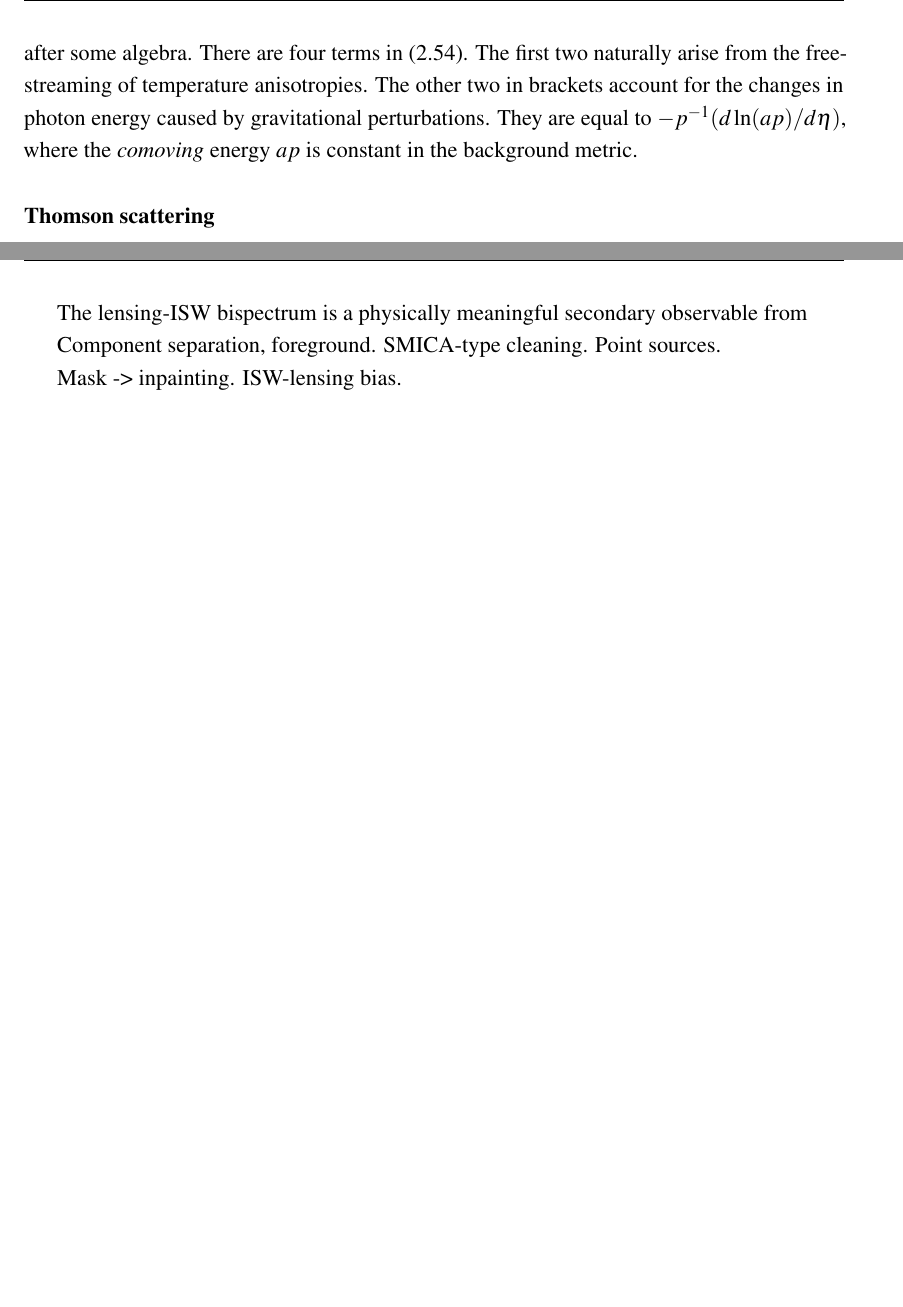
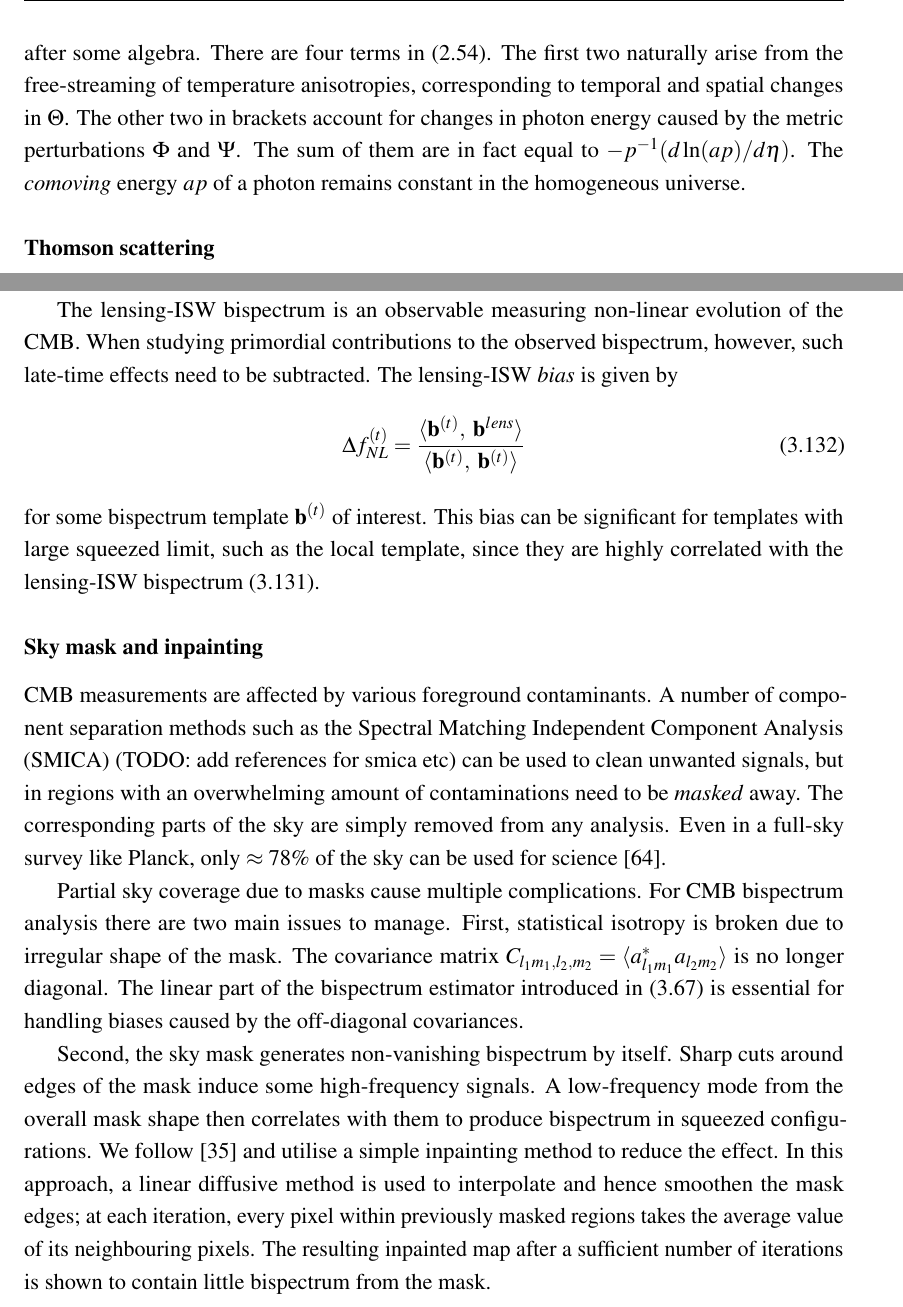
Before and after one commit to Wuhyun/Thesis, a LaTeX thesis (thesis_28_07_21.tex, which reads Chapter2/chapter2.tex, Chapter3/chapter3.tex): two parts of pages 49 and 85 of 158, joined at a grey line, cut so that both start at the same text, the shorter picture padded with empty space. Compiled offline with pdfLaTeX.

Commit message:
Finished Chapter 3

```diff
--- a/Chapter2/chapter2.tex
+++ b/Chapter2/chapter2.tex
@@ -307,9 +307,12 @@ We can write down the first order part of \eqref{eqn:boltzmann_equation_base} in
 	\frac{df}{d\eta} &= - \frac{\partial}{\partial\eta} \left( \frac{\partial \bar{f}}{\partial(\ln p)} \Theta \right) - \frac{\partial \bar{f}}{\partial (\ln p)} \hat{p}^i \frac{\partial \Theta}{\partial x^i} +  \frac{\partial^2 \bar{f}}{\partial(\ln p)^2} \mathcal{H}\Theta + \frac{\partial \bar{f}}{\partial (\ln p)} \left( \frac{\partial \Phi}{\partial \eta} - \hat{p}^i \frac{\partial \Psi}{\partial x^i} \right) \\
 	&= - \frac{\partial \bar{f}}{\partial (\ln p)} \biggl[ \Theta' + \hat{p}^i \partial_i \Theta - \Phi' + \hat{p}^i \partial_i \Psi \biggr], \label{eqn:boltzmann_equation_collisionless_first}
 \end{align}
-after some algebra. There are four terms in \eqref{eqn:boltzmann_equation_collisionless_first}. The first two naturally arise from the free-streaming of temperature anisotropies. The other two in brackets account for the changes in photon energy caused by gravitational perturbations. They are equal to $-p^{-1}(d \ln(ap)/d\eta)$, where the \textit{comoving} energy $ap$ is constant in the background metric.
+after some algebra. There are four terms in \eqref{eqn:boltzmann_equation_collisionless_first}. The first two naturally arise from the free-streaming of temperature anisotropies, corresponding to temporal and spatial changes in $\Theta$. The other two in brackets account for changes in photon energy caused by the metric perturbations $\Phi$ and $\Psi$. The sum of them are in fact equal to $-p^{-1}(d \ln(ap)/d\eta)$. The \textit{comoving} energy $ap$ of a photon remains constant in the homogeneous universe.
+
 
 \subsubsection*{Thomson scattering} \label{section:thompson_scattering}
+
+
 
 $e^- + \gamma \leftrightarrow e^- + \gamma$
 
--- a/Chapter3/chapter3.tex
+++ b/Chapter3/chapter3.tex
@@ -661 +661,2 @@ The integrand is small except during the accelerated expansion in low redshift,
 \end{align}
+where $\tilde{C}^{TT}_l$ is the \textit{lensed} angular power spectrum and $C^{T\psi}_l$ is the cross power spectrum between temperature ($T$) and $\psi$. Assuming standard $\Lambda$CDM cosmology we expect to find the bispectrum above in the CMB without any additional scale factors. We can measure its amplitude in the CMB data through the usual bispectrum estimator \eqref{eqn:bispectrum_estimator_single_shape}-\eqref{eqn:bispectrum_estimator_normalisation_single_shape} by setting $\vv{b} = \vv{b}^{lens}$, so that $\hat{f}^{lens}_{NL} = \langle \vv{b}^{lens}, \; \vv{b}^{obs} \rangle / \langle \vv{b}^{lens}, \; \vv{b}^{lens} \rangle$ using the inner product $\langle \cdot,\cdot \rangle$ from \eqref{def:bispectrum_estimation_fisher_inner_product}. This value has been first detected in the Planck 2013 analysis to a $2.5\sigma$ level \cite{PlanckCollaboration2013ISW}. The most recent Planck analysis estimates $f^{lens}_{NL} = 0.73 \pm 0.27$ (68\% CL) using SMICA foreground-cleaned CMB temperature maps \cite{PlanckCollaboration2018}.
@@ -663,13 +663,15 @@ where $\tilde{C}^{TT}_l$ is the \textit{lensed} angular power spectrum and $C^{T
 
-The lensing-ISW bispectrum is a physically meaningful secondary observable from
+The lensing-ISW bispectrum is an observable measuring non-linear evolution of the CMB. When studying primordial contributions to the observed bispectrum, however, such late-time effects need to be subtracted. The lensing-ISW \textit{bias} is given by
+\begin{align}
+	\Delta f_{NL}^{(t)} = \frac{ \langle \vv{b}^{(t)}, \; \vv{b}^{lens} \rangle }{ \langle \vv{b}^{(t)}, \; \vv{b}^{(t)} \rangle}
+\end{align}
+for some bispectrum template $\vv{b}^{(t)}$ of interest. This bias can be significant for templates with large squeezed limit, such as the local template, since they are highly correlated with the lensing-ISW bispectrum \eqref{eqn:lensing_bispectrum_template}.
 
 
-Component separation, foreground.
-SMICA-type cleaning.
-Point sources.
+\subsubsection*{Sky mask and inpainting}
 
-Mask -> inpainting.
-ISW-lensing bias.
+CMB measurements are affected by various foreground contaminants. A number of component separation methods such as the Spectral Matching Independent Component Analysis (SMICA) (TODO: add references for smica etc) can be used to clean unwanted signals, but in regions with an overwhelming amount of contaminations need to be \textit{masked} away. The corresponding parts of the sky are simply removed from any analysis. Even in a full-sky survey like Planck, only $\approx 78\%$ of the sky can be used for science \cite{PlanckCollaboration2018component}.
 
+Partial sky coverage due to masks cause multiple complications. For CMB bispectrum analysis there are two main issues to manage. First, statistical isotropy is broken due to irregular shape of the mask. The covariance matrix $C_{l_1 m_1, l_2, m_2} = \langle a^*_{l_1 m_1} a_{l_2 m_2} \rangle$ is no longer diagonal. The linear part of the bispectrum estimator introduced in \eqref{def:bispectrum_estimate_including_linear} is essential for handling biases caused by the off-diagonal covariances.
 
-%Review lensing-ISW bias
+Second, the sky mask generates non-vanishing bispectrum by itself. Sharp cuts around edges of the mask induce some high-frequency signals. A low-frequency mode from the overall mask shape then correlates with them to produce bispectrum in squeezed configurations. We follow \cite{Gruetjen2017inpainting} and utilise a simple inpainting method to reduce the effect. In this approach, a linear diffusive method is used to interpolate and hence smoothen the mask edges; at each iteration, every pixel within previously masked regions takes the average value of its neighbouring pixels. The resulting inpainted map after a sufficient number of iterations is shown to contain little bispectrum from the mask.
```
Also changed, not shown: References/references.bib (+20 -1 lines), thesis.pdf, Chapter2/chapter2.tex (12 more changed lines), Chapter3/chapter3.tex (5 more changed lines).
